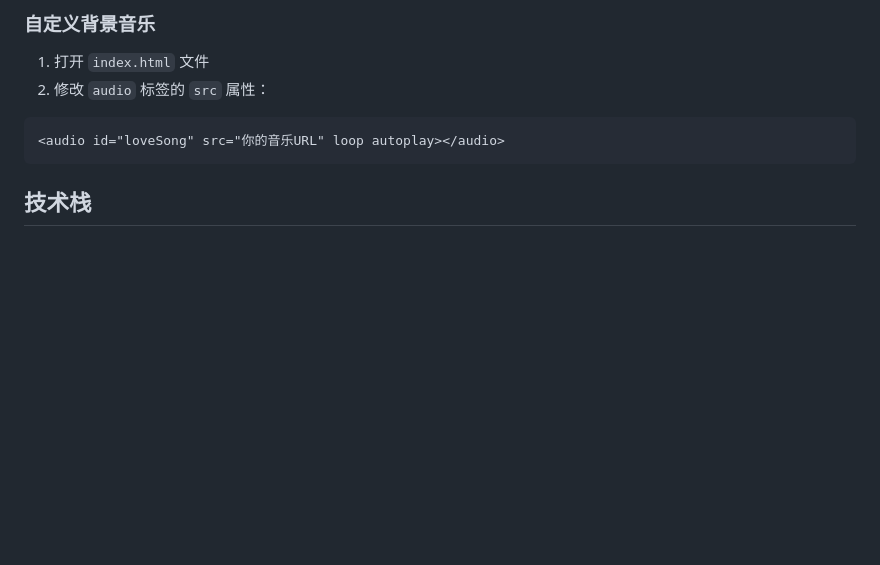
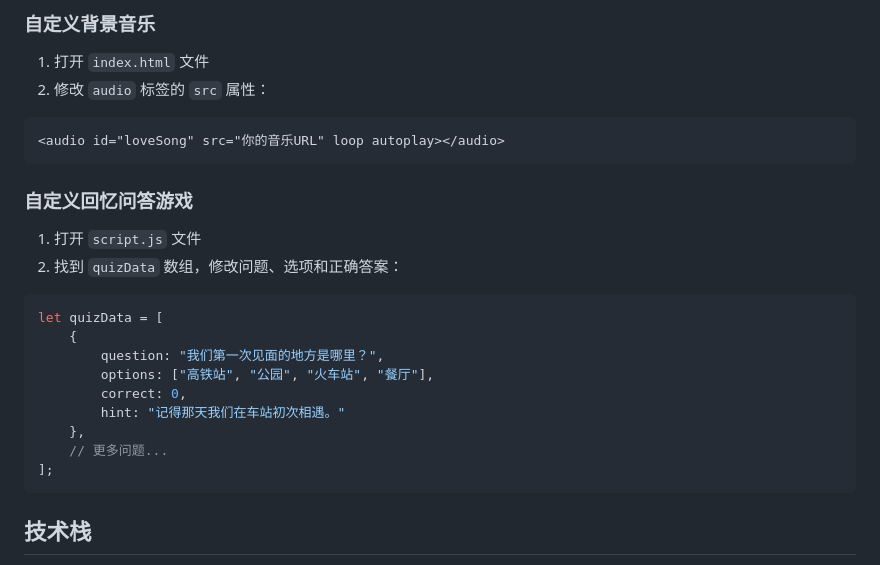
Before and after one commit to HCB2073288060/HCB-807, a Markdown page: README.md, the part around the change. Rendered like a GitHub page; blank space fills up the shorter version.

````diff
--- a/README.md
+++ b/README.md
@@ -108,6 +108,23 @@ const togetherDate = new Date('2024-08-26'); // 修改为你们的爱情开始
 <audio id="loveSong" src="你的音乐URL" loop autoplay></audio>
 ```
 
+### 自定义回忆问答游戏
+
+1. 打开 `script.js` 文件
+2. 找到 `quizData` 数组，修改问题、选项和正确答案：
+
+```javascript
+let quizData = [
+    {
+        question: "我们第一次见面的地方是哪里？",
+        options: ["高铁站", "公园", "火车站", "餐厅"],
+        correct: 0,
+        hint: "记得那天我们在车站初次相遇。"
+    },
+    // 更多问题...
+];
+```
+
 ## 技术栈
 
 - **HTML5** - 页面结构
````
